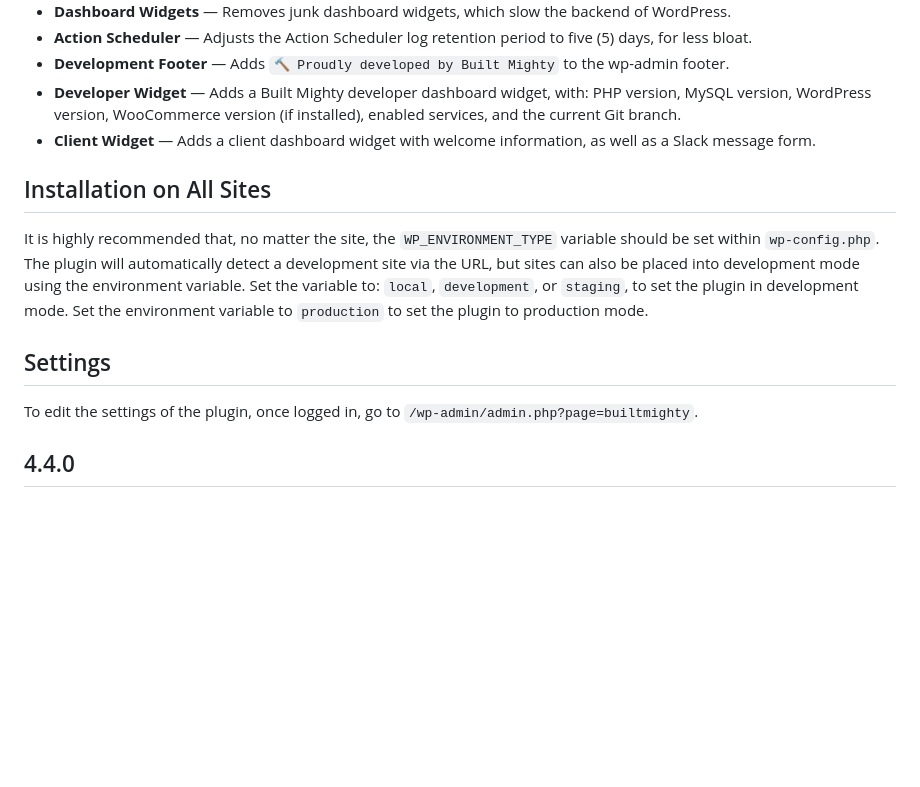
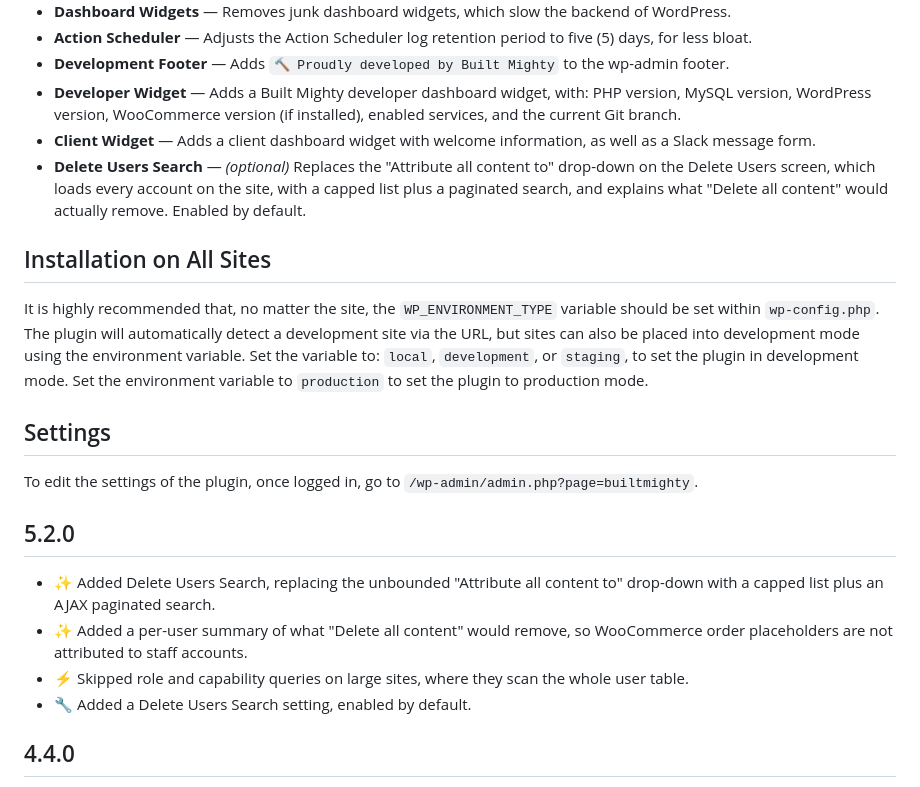
Before and after one commit to builtmighty/builtmighty-kit, a Markdown page: README.md, the part around the change. GitHub-like rendering; blank space fills up the shorter version.

Commit message:
(VAL-919) 📝 Update README.md with 5.2.0 changelog

```diff
--- a/README.md
+++ b/README.md
@@ -28,12 +28,19 @@ This plugin is the all-around kit for Built Mighty client sites. From defining a
 * **Development Footer** &mdash; Adds `🔨 Proudly developed by Built Mighty` to the wp-admin footer.
 * **Developer Widget** &mdash; Adds a Built Mighty developer dashboard widget, with: PHP version, MySQL version, WordPress version, WooCommerce version (if installed), enabled services, and the current Git branch.
 * **Client Widget** &mdash; Adds a client dashboard widget with welcome information, as well as a Slack message form.
+* **Delete Users Search** &mdash; *(optional)* Replaces the "Attribute all content to" drop-down on the Delete Users screen, which loads every account on the site, with a capped list plus a paginated search, and explains what "Delete all content" would actually remove. Enabled by default.
 
 ## Installation on All Sites
 It is highly recommended that, no matter the site, the `WP_ENVIRONMENT_TYPE` variable should be set within `wp-config.php`. The plugin will automatically detect a development site via the URL, but sites can also be placed into development mode using the environment variable. Set the variable to: `local`, `development`, or `staging`, to set the plugin in development mode. Set the environment variable to `production` to set the plugin to production mode.
 
 ## Settings
 To edit the settings of the plugin, once logged in, go to `/wp-admin/admin.php?page=builtmighty`.
+
+## 5.2.0
+* ✨ Added Delete Users Search, replacing the unbounded "Attribute all content to" drop-down with a capped list plus an AJAX paginated search.
+* ✨ Added a per-user summary of what "Delete all content" would remove, so WooCommerce order placeholders are not attributed to staff accounts.
+* ⚡ Skipped role and capability queries on large sites, where they scan the whole user table.
+* 🔧 Added a Delete Users Search setting, enabled by default.
 
 ## 4.4.0
 * ✨ Added updated kit mode detection.
```
